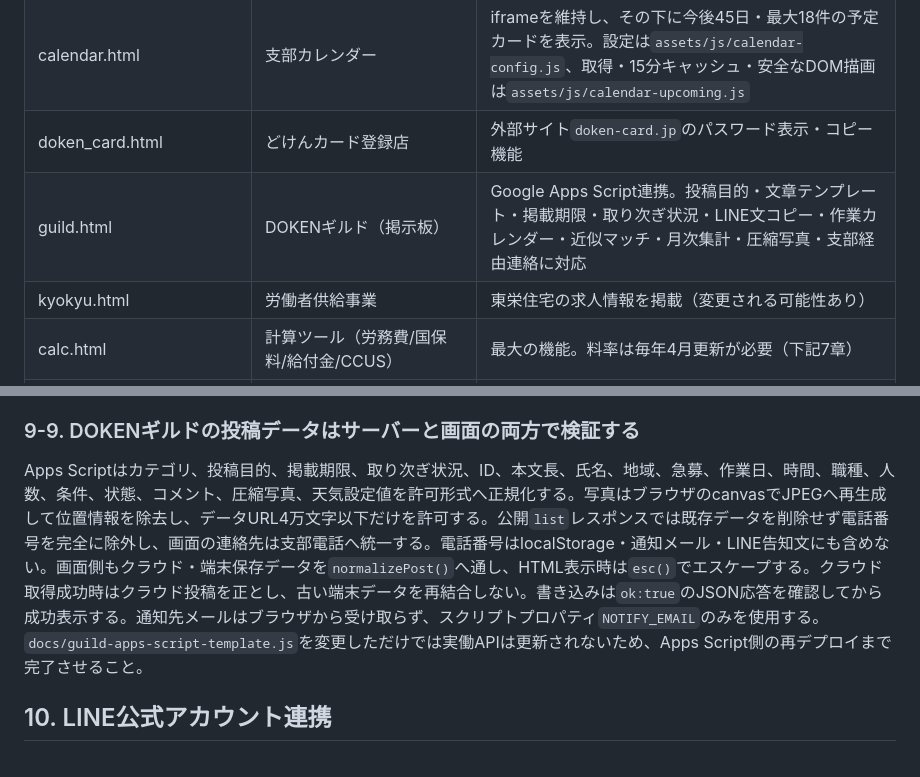
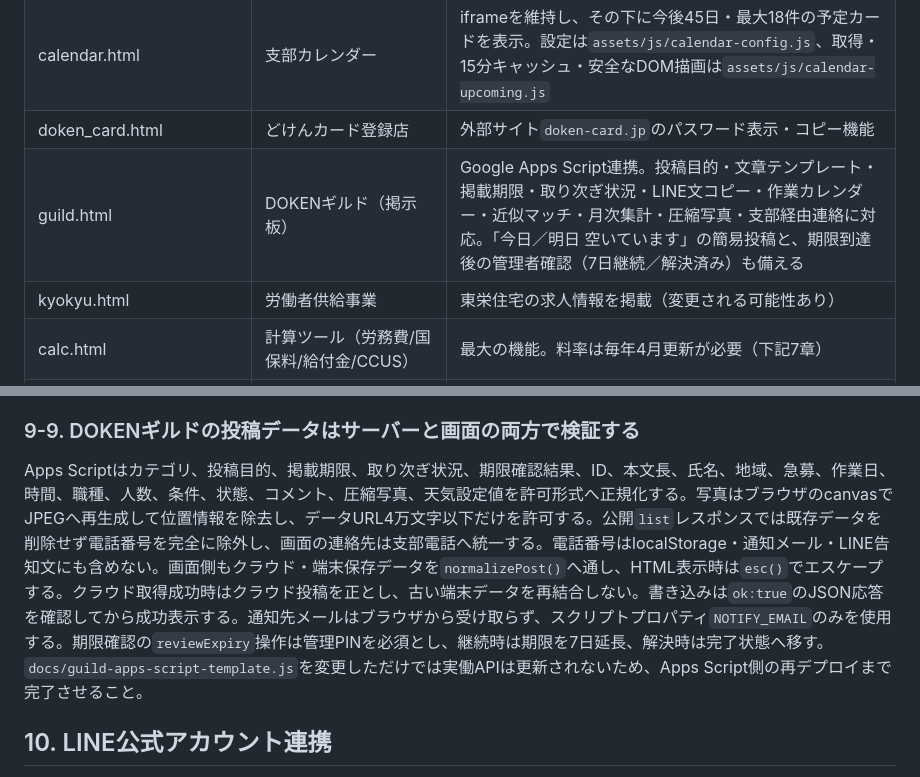
Before and after one commit to saitamadokenageoina-cloud/ageo-ina-portal, a Markdown page: AGENTS.md, 2 parts joined by grey strips. GitHub-like rendering.

Commit message:
DOKENギルドに即日投稿と期限確認を追加

```diff
--- a/AGENTS.md
+++ b/AGENTS.md
@@ -110,7 +110,7 @@ DokenPrint.preview({title, sections, note})                  // プレビュー
 | index.html | ホーム（5セクション：よく使う/仕事確保/現場・管理関係/手続き・シミュレーション/講習・資料） | 各セクションに`id="yoku"`等のアンカーあり（LINEリッチメニュー用URL） |
 | calendar.html | 支部カレンダー | iframeを維持し、その下に今後45日・最大18件の予定カードを表示。設定は`assets/js/calendar-config.js`、取得・15分キャッシュ・安全なDOM描画は`assets/js/calendar-upcoming.js` |
 | doken_card.html | どけんカード登録店 | 外部サイト`doken-card.jp`のパスワード表示・コピー機能 |
-| guild.html | DOKENギルド（掲示板） | Google Apps Script連携。投稿目的・文章テンプレート・掲載期限・取り次ぎ状況・LINE文コピー・作業カレンダー・近似マッチ・月次集計・圧縮写真・支部経由連絡に対応 |
+| guild.html | DOKENギルド（掲示板） | Google Apps Script連携。投稿目的・文章テンプレート・掲載期限・取り次ぎ状況・LINE文コピー・作業カレンダー・近似マッチ・月次集計・圧縮写真・支部経由連絡に対応。「今日／明日 空いています」の簡易投稿と、期限到達後の管理者確認（7日継続／解決済み）も備える |
 | kyokyu.html | 労働者供給事業 | 東栄住宅の求人情報を掲載（変更される可能性あり） |
 | calc.html | 計算ツール（労務費/国保料/給付金/CCUS） | 最大の機能。料率は毎年4月更新が必要（下記7章） |
 | atsusa.html | 熱中症AIアラート | GPS→Open-Meteo API→WBGT計算（気象庁JSONへのフォールバックあり） |
@@ -186,7 +186,7 @@ Pythonスクリプトで`width:100%%`のように誤って二重エスケープ
 GitHub Pagesとリポジトリは公開されているため、HTML・JavaScriptに書いた値は画面上で隠しても第三者が確認できる。管理PINはGoogle Apps Scriptのスクリプトプロパティ（`ADMIN_PIN`・`ALERT_PIN`）だけに設定し、6文字以上の推測されにくい値を使う。ブラウザ側は入力されたPINをその画面を閉じるまでメモリ上でのみ保持し、`localStorage`や`sessionStorage`には保存しない。
 
 ### 9-9. DOKENギルドの投稿データはサーバーと画面の両方で検証する
-Apps Scriptはカテゴリ、投稿目的、掲載期限、取り次ぎ状況、ID、本文長、氏名、地域、急募、作業日、時間、職種、人数、条件、状態、コメント、圧縮写真、天気設定値を許可形式へ正規化する。写真はブラウザのcanvasでJPEGへ再生成して位置情報を除去し、データURL4万文字以下だけを許可する。公開`list`レスポンスでは既存データを削除せず電話番号を完全に除外し、画面の連絡先は支部電話へ統一する。電話番号はlocalStorage・通知メール・LINE告知文にも含めない。画面側もクラウド・端末保存データを`normalizePost()`へ通し、HTML表示時は`esc()`でエスケープする。クラウド取得成功時はクラウド投稿を正とし、古い端末データを再結合しない。書き込みは`ok:true`のJSON応答を確認してから成功表示する。通知先メールはブラウザから受け取らず、スクリプトプロパティ`NOTIFY_EMAIL`のみを使用する。`docs/guild-apps-script-template.js`を変更しただけでは実働APIは更新されないため、Apps Script側の再デプロイまで完了させること。
+Apps Scriptはカテゴリ、投稿目的、掲載期限、取り次ぎ状況、期限確認結果、ID、本文長、氏名、地域、急募、作業日、時間、職種、人数、条件、状態、コメント、圧縮写真、天気設定値を許可形式へ正規化する。写真はブラウザのcanvasでJPEGへ再生成して位置情報を除去し、データURL4万文字以下だけを許可する。公開`list`レスポンスでは既存データを削除せず電話番号を完全に除外し、画面の連絡先は支部電話へ統一する。電話番号はlocalStorage・通知メール・LINE告知文にも含めない。画面側もクラウド・端末保存データを`normalizePost()`へ通し、HTML表示時は`esc()`でエスケープする。クラウド取得成功時はクラウド投稿を正とし、古い端末データを再結合しない。書き込みは`ok:true`のJSON応答を確認してから成功表示する。通知先メールはブラウザから受け取らず、スクリプトプロパティ`NOTIFY_EMAIL`のみを使用する。期限確認の`reviewExpiry`操作は管理PINを必須とし、継続時は期限を7日延長、解決時は完了状態へ移す。`docs/guild-apps-script-template.js`を変更しただけでは実働APIは更新されないため、Apps Script側の再デプロイまで完了させること。
 
 ## 10. LINE公式アカウント連携
 
```
